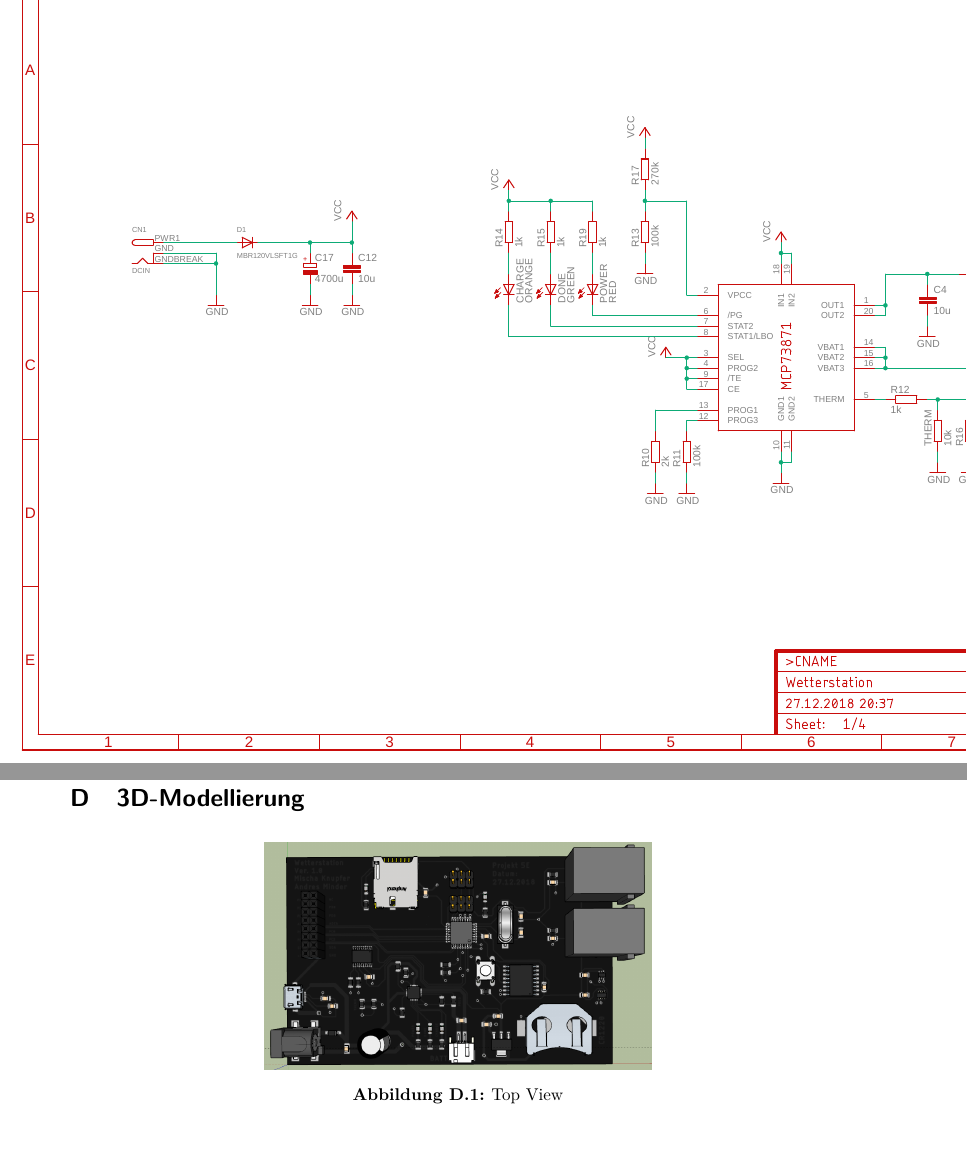
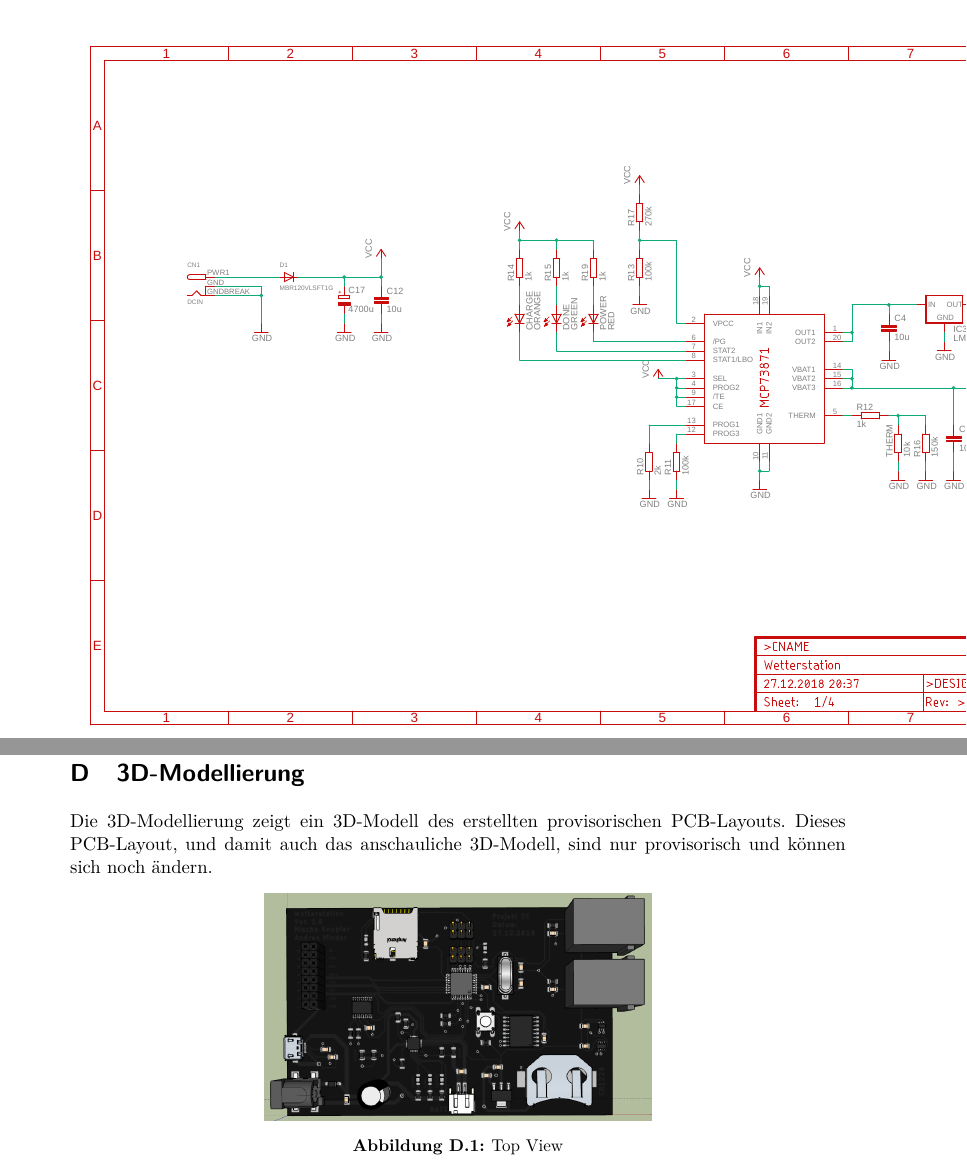
Before and after one commit to AndresMinder/Fachbericht, a LaTeX document (Fachbericht.tex, which reads sections/appendix.tex): two parts of pages 39 and 44 of 44, joined at a grey line, cut at the place of the change. Compiled offline with pdfLaTeX.

Commit message:
schickDeFickGopferdammi

```diff
--- a/sections/appendix.tex
+++ b/sections/appendix.tex
@@ -2,7 +2,7 @@
 \includepdf[pages={1},nup=1x1,landscape=false,scale=0.85,offset=0 -40,pagecommand={\section{Lastenheft}\label{pdf:lastenheft}\thispagestyle{myheadings}}]{appendix/Auftragsbeschreibung.pdf}
 \newpage
 
-\includepdf[pages={1},nup=1x1,landscape=true,scale=0.85,offset=0 -40,pagecommand={\section{Schema}\label{pdf:schema}\thispagestyle{myheadings}}]{graphics/schema_und_layout/schematic.pdf}
+\includepdf[pages={1},nup=1x1,landscape=true,scale=0.75,offset=0 -40,pagecommand={\section{Schema}\label{pdf:schema} Hier wird das Schema der Wetterstation gezeigt, Dies ist ein Erstentwurf, welches anhand der Breakoutboards entworfen wurde und kann sich daher noch ändern.\thispagestyle{myheadings}}]{graphics/schema_und_layout/schematic.pdf}
 
 \includepdf[pages={2},nup=1x1,landscape=true,scale=0.85,offset=0 -40,pagecommand={\thispagestyle{myheadings}}]{graphics/schema_und_layout/schematic.pdf}
 
@@ -14,7 +14,7 @@
 
 \section{3D-Modellierung}
 \label{pdf:3d_modellierung}
-
+Die 3D-Modellierung zeigt ein 3D-Modell des erstellten provisorischen PCB-Layouts. Dieses PCB-Layout, und damit auch das anschauliche 3D-Modell, sind nur provisorisch und können sich noch ändern.
 %{\begin{minipage}[b][\textheight][t]{0.49\textwidth}
 %\centering
 %\captionof{figure}{Top View}
```
Also changed, not shown: sections/appendix.tex (2 more changed lines).
